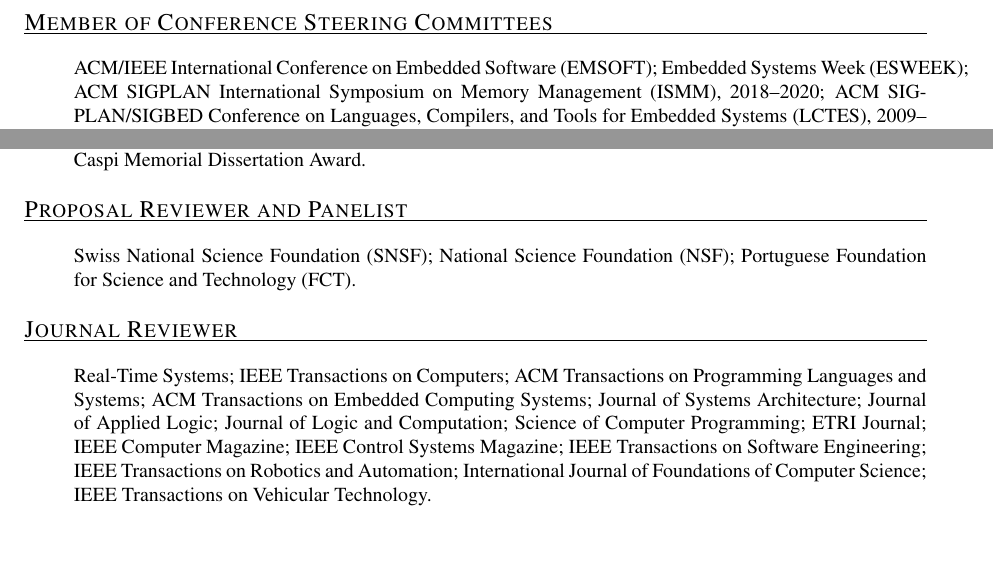
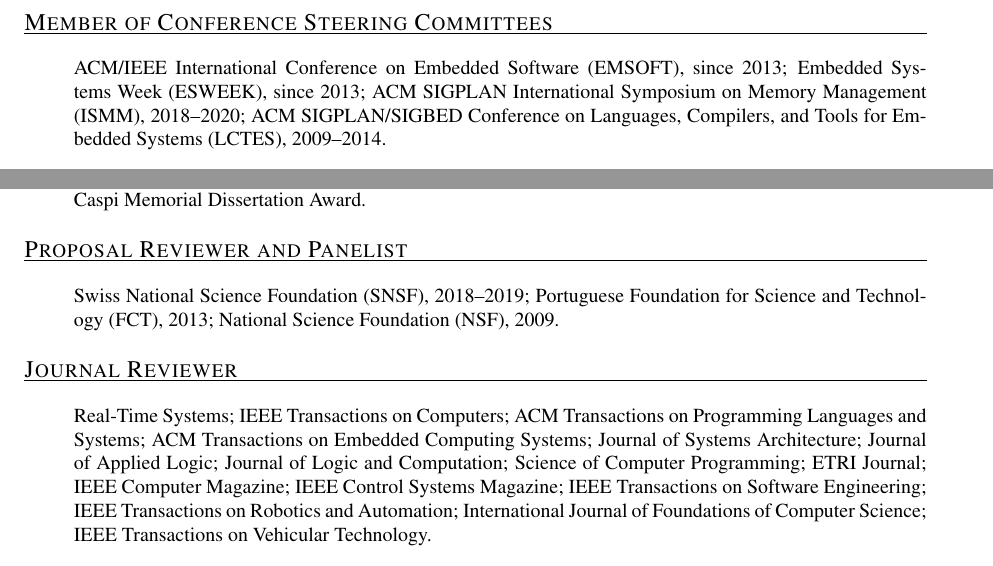
Before and after one commit to ckirsch/ckirsch.github.com, a LaTeX document (ck.tex, which reads activities.tex): two parts of pages 17 and 19 of 20, joined at a grey line, cut so that both start at the same text. Compiled offline with pdfLaTeX.

Commit message:
Fixing time issues

```diff
--- a/activities.tex
+++ b/activities.tex
@@ -53,8 +53,8 @@
 \mycvitem{Member of Conference Steering Committees}{%
 \begin{itemize}
 \item[]
-ACM/IEEE International Conference on Embedded Software (EMSOFT);
-Embedded Systems Week (ESWEEK);
+ACM/IEEE International Conference on Embedded Software (EMSOFT), since 2013;
+Embedded Systems Week (ESWEEK), since 2013;
 ACM SIGPLAN International Symposium on Memory Management (ISMM), 2018--2020;
 ACM SIGPLAN/SIGBED Conference on Languages, Compilers, and Tools for Embedded Systems (LCTES), 2009--2014.
 \end{itemize}
@@ -226,9 +226,9 @@
 \mycvitem{Proposal Reviewer and Panelist}{%
 \begin{itemize}
 \item[]
-Swiss National Science Foundation (SNSF);
-National Science Foundation (NSF);
-Portuguese Foundation for Science and Technology (FCT).
+Swiss National Science Foundation (SNSF), 2018--2019;
+Portuguese Foundation for Science and Technology (FCT), 2013;
+National Science Foundation (NSF), 2009.
 \end{itemize}
 }
 
```
Also changed, not shown: activities.tex (2 more changed lines).
